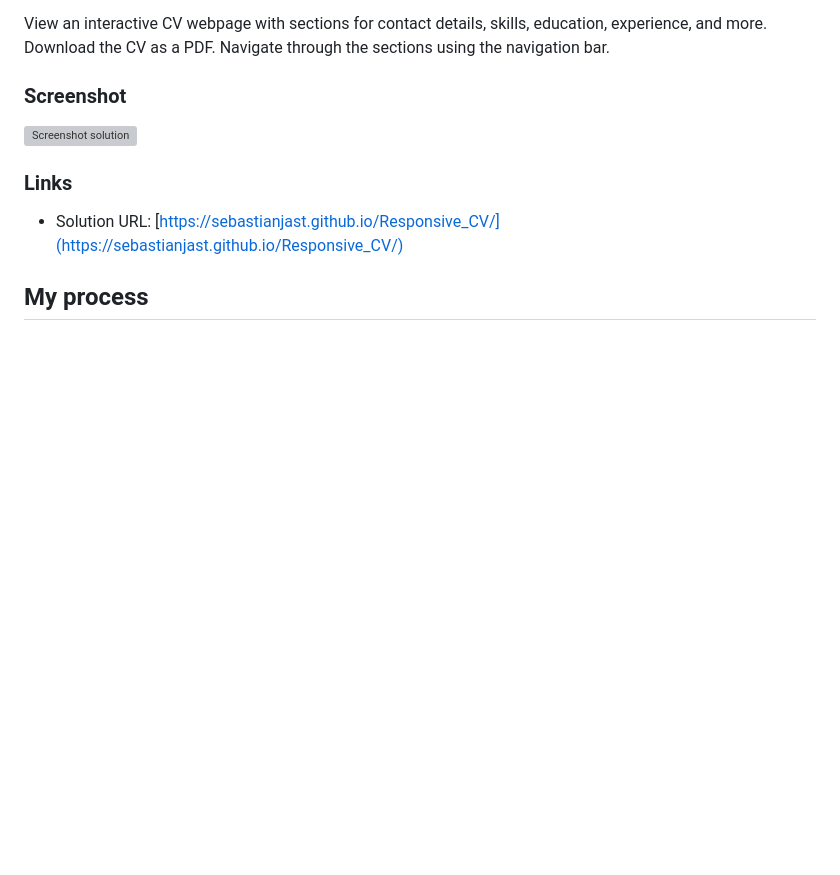
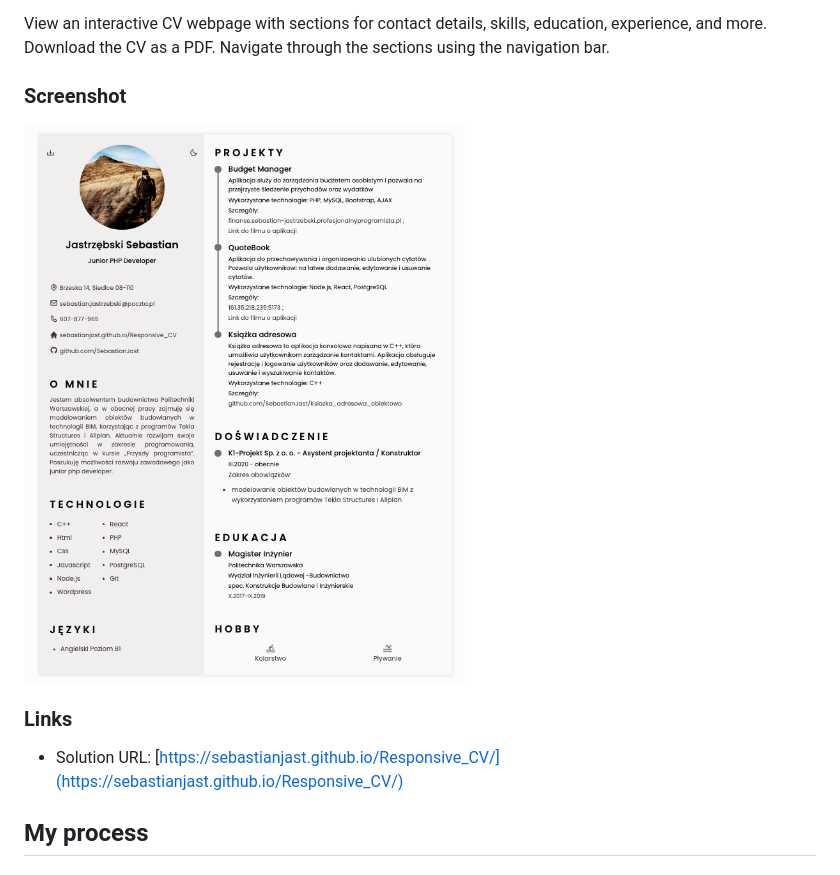
Before and after one commit to SebastianJast/Responsive_CV, a Markdown page: README.md, the part around the change. GitHub-like rendering; pictures changed too: img/screenshot.jpg (added); blank space fills up the shorter version; grey boxes are pictures that could not be loaded.

Commit message:
Add screenshot

```diff
--- a/README.md
+++ b/README.md
@@ -21,7 +21,7 @@ Navigate through the sections using the navigation bar.
 
 ### Screenshot
 
-![Screenshot solution](./img/screenshot.JPG)
+![Screenshot solution](./img/screenshot.jpg)
 
 ### Links
 
```
